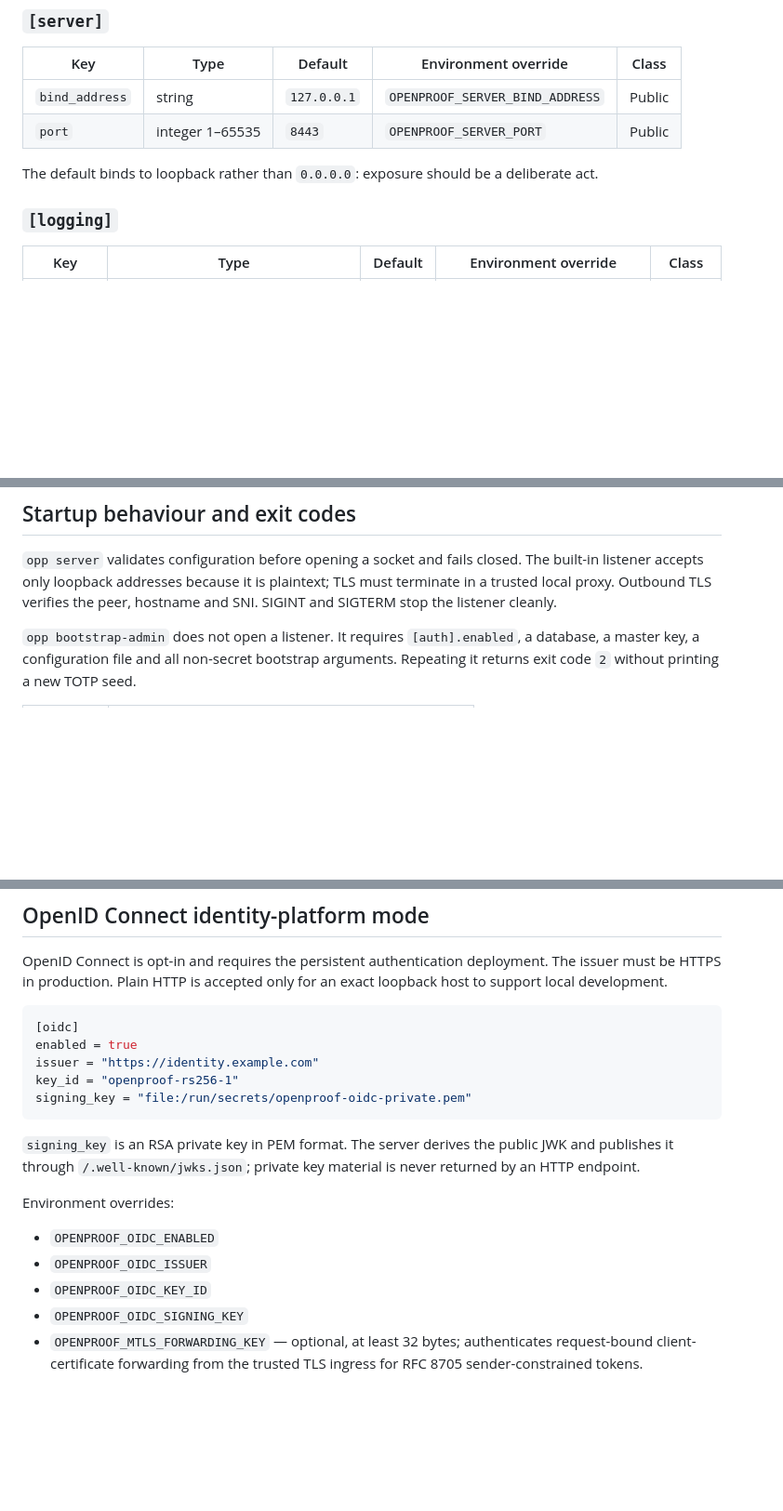
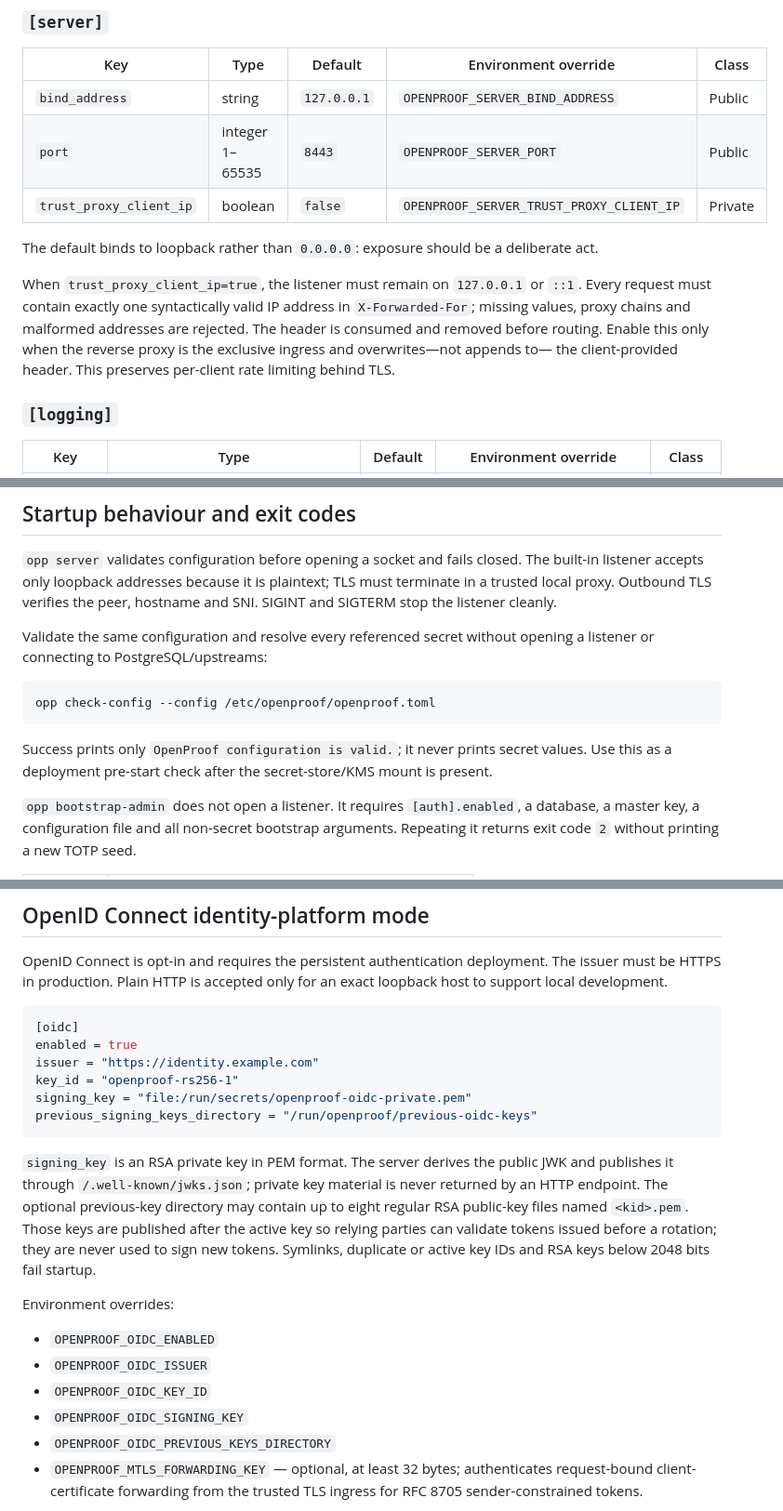
Before and after one commit to genyleap/openproof, a Markdown page: docs/02-CONFIGURATION.md, 3 parts joined by grey strips. Shown at 93% size. Drawn GitHub-style; blank space fills up the shorter version.

````diff
--- a/docs/02-CONFIGURATION.md
+++ b/docs/02-CONFIGURATION.md
@@ -46,9 +46,17 @@ by the type system rather than by reviewer discipline.
 |---|---|---|---|---|
 | `bind_address` | string | `127.0.0.1` | `OPENPROOF_SERVER_BIND_ADDRESS` | Public |
 | `port` | integer 1–65535 | `8443` | `OPENPROOF_SERVER_PORT` | Public |
+| `trust_proxy_client_ip` | boolean | `false` | `OPENPROOF_SERVER_TRUST_PROXY_CLIENT_IP` | Private |
 
 The default binds to loopback rather than `0.0.0.0`: exposure should be a
 deliberate act.
+
+When `trust_proxy_client_ip=true`, the listener must remain on `127.0.0.1` or
+`::1`. Every request must contain exactly one syntactically valid IP address in
+`X-Forwarded-For`; missing values, proxy chains and malformed addresses are
+rejected. The header is consumed and removed before routing. Enable this only
+when the reverse proxy is the exclusive ingress and overwrites—not appends to—
+the client-provided header. This preserves per-client rate limiting behind TLS.
 
 ### `[logging]`
 
@@ -368,6 +378,17 @@ The built-in listener accepts only loopback addresses because it is plaintext;
 TLS must terminate in a trusted local proxy. Outbound TLS verifies the peer,
 hostname and SNI. SIGINT and SIGTERM stop the listener cleanly.
 
+Validate the same configuration and resolve every referenced secret without
+opening a listener or connecting to PostgreSQL/upstreams:
+
+```bash
+opp check-config --config /etc/openproof/openproof.toml
+```
+
+Success prints only `OpenProof configuration is valid.`; it never prints secret
+values. Use this as a deployment pre-start check after the secret-store/KMS
+mount is present.
+
 `opp bootstrap-admin` does not open a listener. It requires `[auth].enabled`, a
 database, a master key, a configuration file and all non-secret bootstrap
 arguments. Repeating it returns exit code `2` without printing a new TOTP seed.
@@ -413,11 +434,16 @@ enabled = true
 issuer = "https://identity.example.com"
 key_id = "openproof-rs256-1"
 signing_key = "file:/run/secrets/openproof-oidc-private.pem"
+previous_signing_keys_directory = "/run/openproof/previous-oidc-keys"
 ```
 
 `signing_key` is an RSA private key in PEM format. The server derives the public
 JWK and publishes it through `/.well-known/jwks.json`; private key material is
-never returned by an HTTP endpoint.
+never returned by an HTTP endpoint. The optional previous-key directory may
+contain up to eight regular RSA public-key files named `<kid>.pem`. Those keys
+are published after the active key so relying parties can validate tokens issued
+before a rotation; they are never used to sign new tokens. Symlinks, duplicate
+or active key IDs and RSA keys below 2048 bits fail startup.
 
 Environment overrides:
 
@@ -425,6 +451,7 @@ Environment overrides:
 - `OPENPROOF_OIDC_ISSUER`
 - `OPENPROOF_OIDC_KEY_ID`
 - `OPENPROOF_OIDC_SIGNING_KEY`
+- `OPENPROOF_OIDC_PREVIOUS_KEYS_DIRECTORY`
 - `OPENPROOF_MTLS_FORWARDING_KEY` — optional, at least 32 bytes; authenticates request-bound client-certificate forwarding from the trusted TLS ingress for RFC 8705 sender-constrained tokens.
 
 The environment signing-key override contains PEM text and is a secret. Prefer a
````
Also changed, not shown: other parts of docs/02-CONFIGURATION.md (+2 -0 lines).
